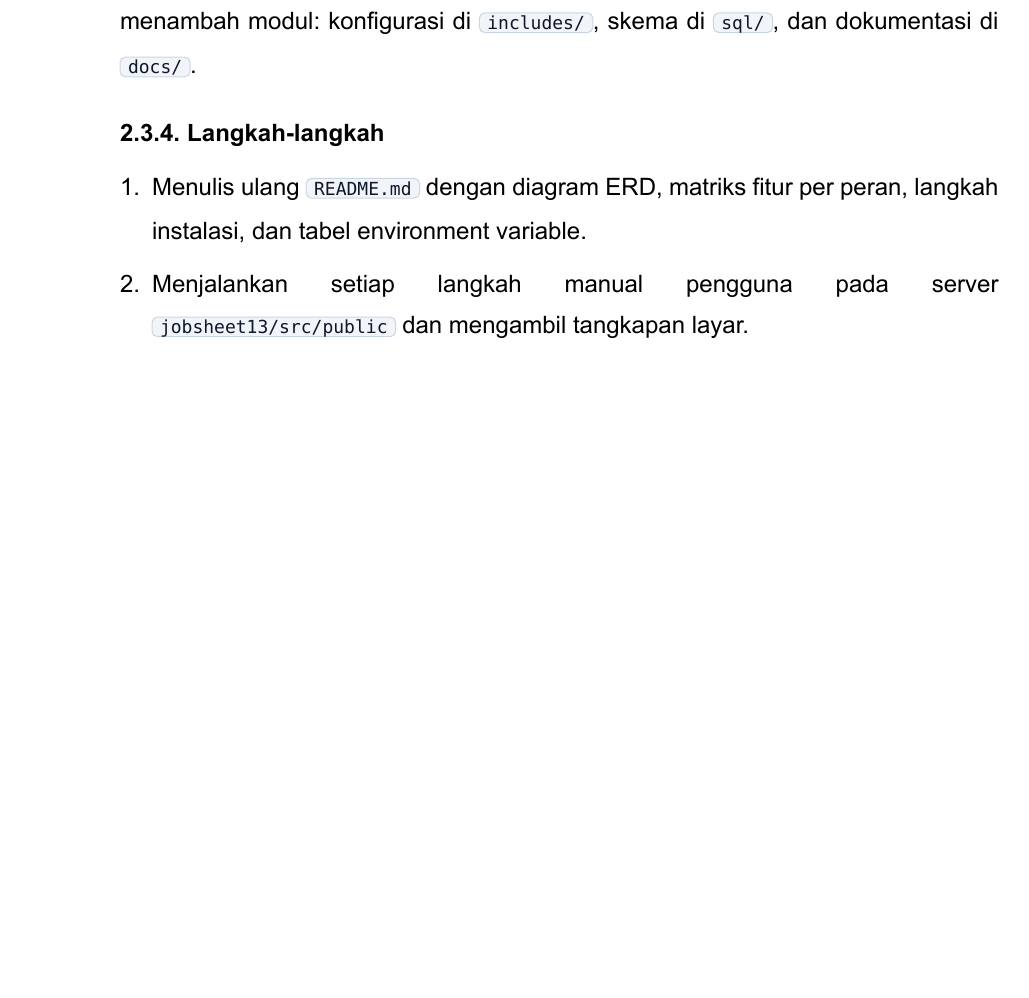
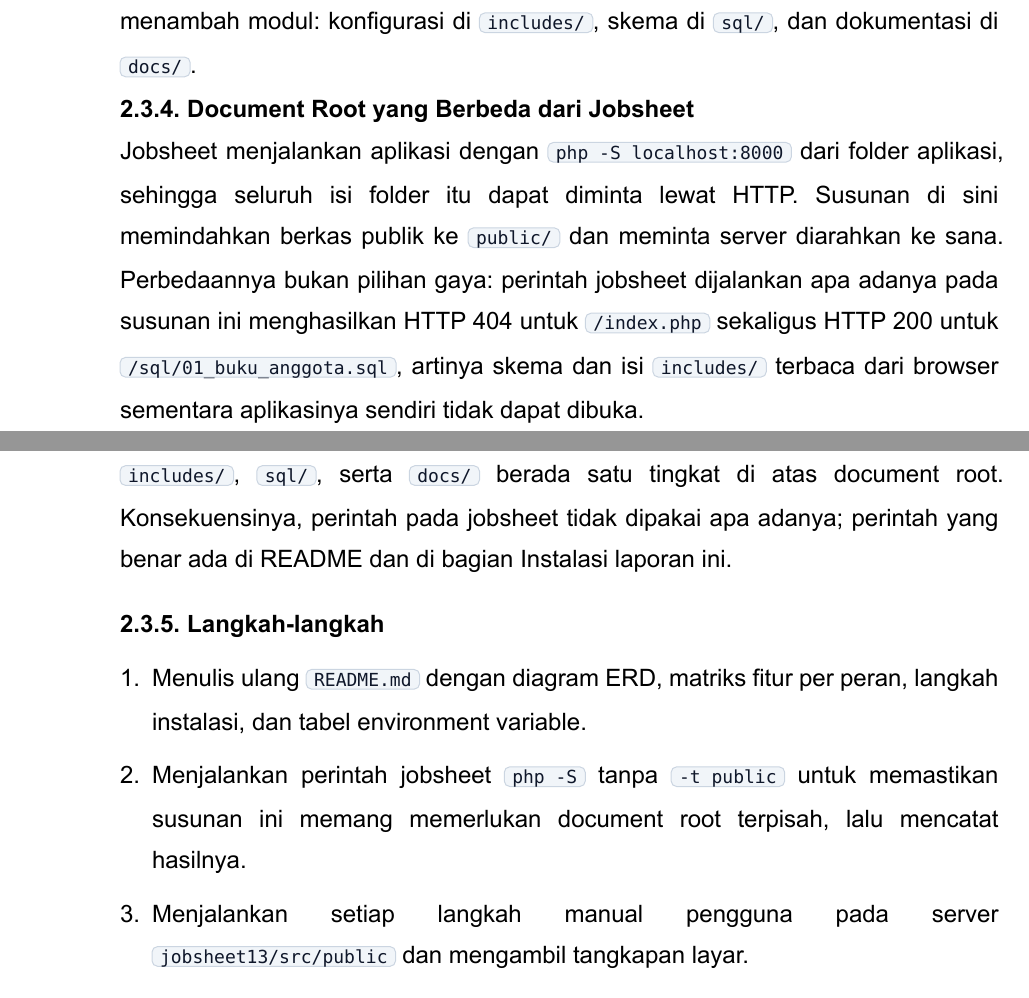
Before and after one commit to hafidzrafi/DnPWeb2026, a Typst document (jobsheet13/reports/jobsheet13.typ): part of page 11 of 15 before the commit and two parts of pages 11 and 12 of 15 after it, the two joined at a grey line, cut so that both start at the same text, the shorter picture padded with empty space. The pictures show the PDF file jobsheet13/reports/jobsheet13.pdf that the author committed with the source.

Commit message:
docs(jobsheet13): record the document root deviation from the jobsheet

```diff
--- a/jobsheet13/reports/jobsheet13.typ
+++ b/jobsheet13/reports/jobsheet13.typ
@@ -248,9 +248,24 @@
         README mencantumkan struktur folder beserta satu baris keterangan per direktori. Tujuannya
         agar pembaca dapat menemukan berkas yang harus diubah saat menambah modul: konfigurasi di
         `includes/`, skema di `sql/`, dan dokumentasi di `docs/`.
+
+        === Document Root yang Berbeda dari Jobsheet
+
+        Jobsheet menjalankan aplikasi dengan `php -S localhost:8000` dari folder aplikasi, sehingga
+        seluruh isi folder itu dapat diminta lewat HTTP. Susunan di sini memindahkan berkas publik ke
+        `public/` dan meminta server diarahkan ke sana. Perbedaannya bukan pilihan gaya: perintah
+        jobsheet dijalankan apa adanya pada susunan ini menghasilkan HTTP 404 untuk `/index.php`
+        sekaligus HTTP 200 untuk `/sql/01_buku_anggota.sql`, artinya skema dan isi `includes/`
+        terbaca dari browser sementara aplikasinya sendiri tidak dapat dibuka.
+
+        Karena itu README mencantumkan `-t public` pada perintah server, dan `includes/`, `sql/`,
+        serta `docs/` berada satu tingkat di atas document root. Konsekuensinya, perintah pada
+        jobsheet tidak dipakai apa adanya; perintah yang benar ada di README dan di bagian
+        Instalasi laporan ini.
       ],
       langkah: (
         [Menulis ulang `README.md` dengan diagram ERD, matriks fitur per peran, langkah instalasi, dan tabel environment variable.],
+        [Menjalankan perintah jobsheet `php -S` tanpa `-t public` untuk memastikan susunan ini memang memerlukan document root terpisah, lalu mencatat hasilnya.],
         [Menjalankan setiap langkah manual pengguna pada server `jobsheet13/src/public` dan mengambil tangkapan layar.],
         [Menyimpan gambar ke `docs/img/` dengan nama yang mengikuti nomor langkah, lalu merujuknya dari markdown.],
         [Memeriksa setiap tautan gambar menunjuk berkas yang ada.],
```
Also changed, not shown: jobsheet13/reports/jobsheet13.pdf.
